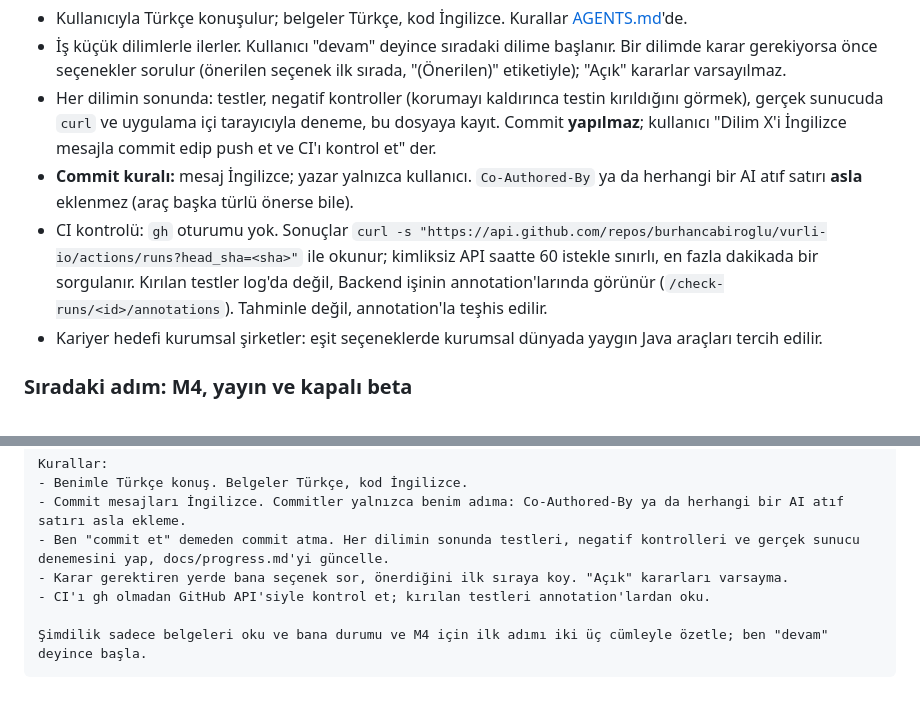
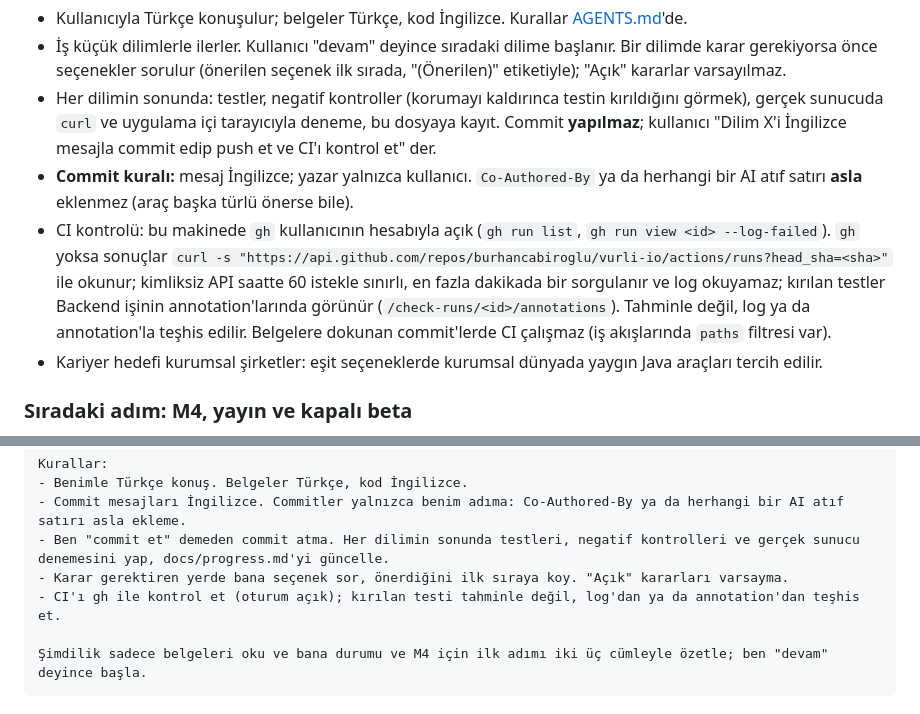
Before and after one commit to burhancabiroglu/vurli-io, a Markdown page: docs/progress.md, 2 parts joined by grey strips. Rendered like a GitHub page.

````diff
--- a/docs/progress.md
+++ b/docs/progress.md
@@ -25,7 +25,7 @@ Bu bölüm yeni bir sohbetin (ya da başka bir ajanın) kaldığı yerden devam
 - İş küçük dilimlerle ilerler. Kullanıcı "devam" deyince sıradaki dilime başlanır. Bir dilimde karar gerekiyorsa önce seçenekler sorulur (önerilen seçenek ilk sırada, "(Önerilen)" etiketiyle); "Açık" kararlar varsayılmaz.
 - Her dilimin sonunda: testler, negatif kontroller (korumayı kaldırınca testin kırıldığını görmek), gerçek sunucuda `curl` ve uygulama içi tarayıcıyla deneme, bu dosyaya kayıt. Commit **yapılmaz**; kullanıcı "Dilim X'i İngilizce mesajla commit edip push et ve CI'ı kontrol et" der.
 - **Commit kuralı:** mesaj İngilizce; yazar yalnızca kullanıcı. `Co-Authored-By` ya da herhangi bir AI atıf satırı **asla** eklenmez (araç başka türlü önerse bile).
-- CI kontrolü: `gh` oturumu yok. Sonuçlar `curl -s "https://api.github.com/repos/burhancabiroglu/vurli-io/actions/runs?head_sha=<sha>"` ile okunur; kimliksiz API saatte 60 istekle sınırlı, en fazla dakikada bir sorgulanır. Kırılan testler log'da değil, Backend işinin annotation'larında görünür (`/check-runs/<id>/annotations`). Tahminle değil, annotation'la teşhis edilir.
+- CI kontrolü: bu makinede `gh` kullanıcının hesabıyla açık (`gh run list`, `gh run view <id> --log-failed`). `gh` yoksa sonuçlar `curl -s "https://api.github.com/repos/burhancabiroglu/vurli-io/actions/runs?head_sha=<sha>"` ile okunur; kimliksiz API saatte 60 istekle sınırlı, en fazla dakikada bir sorgulanır ve log okuyamaz; kırılan testler Backend işinin annotation'larında görünür (`/check-runs/<id>/annotations`). Tahminle değil, log ya da annotation'la teşhis edilir. Belgelere dokunan commit'lerde CI çalışmaz (iş akışlarında `paths` filtresi var).
 - Kariyer hedefi kurumsal şirketler: eşit seçeneklerde kurumsal dünyada yaygın Java araçları tercih edilir.
 
 ### Sıradaki adım: M4, yayın ve kapalı beta
@@ -73,7 +73,7 @@ Kurallar:
 - Commit mesajları İngilizce. Commitler yalnızca benim adıma: Co-Authored-By ya da herhangi bir AI atıf satırı asla ekleme.
 - Ben "commit et" demeden commit atma. Her dilimin sonunda testleri, negatif kontrolleri ve gerçek sunucu denemesini yap, docs/progress.md'yi güncelle.
 - Karar gerektiren yerde bana seçenek sor, önerdiğini ilk sıraya koy. "Açık" kararları varsayma.
-- CI'ı gh olmadan GitHub API'siyle kontrol et; kırılan testleri annotation'lardan oku.
+- CI'ı gh ile kontrol et (oturum açık); kırılan testi tahminle değil, log'dan ya da annotation'dan teşhis et.
 
 Şimdilik sadece belgeleri oku ve bana durumu ve M4 için ilk adımı iki üç cümleyle özetle; ben "devam" deyince başla.
 ```
````
Also changed, not shown: AGENTS.md (+17 -0 lines).
